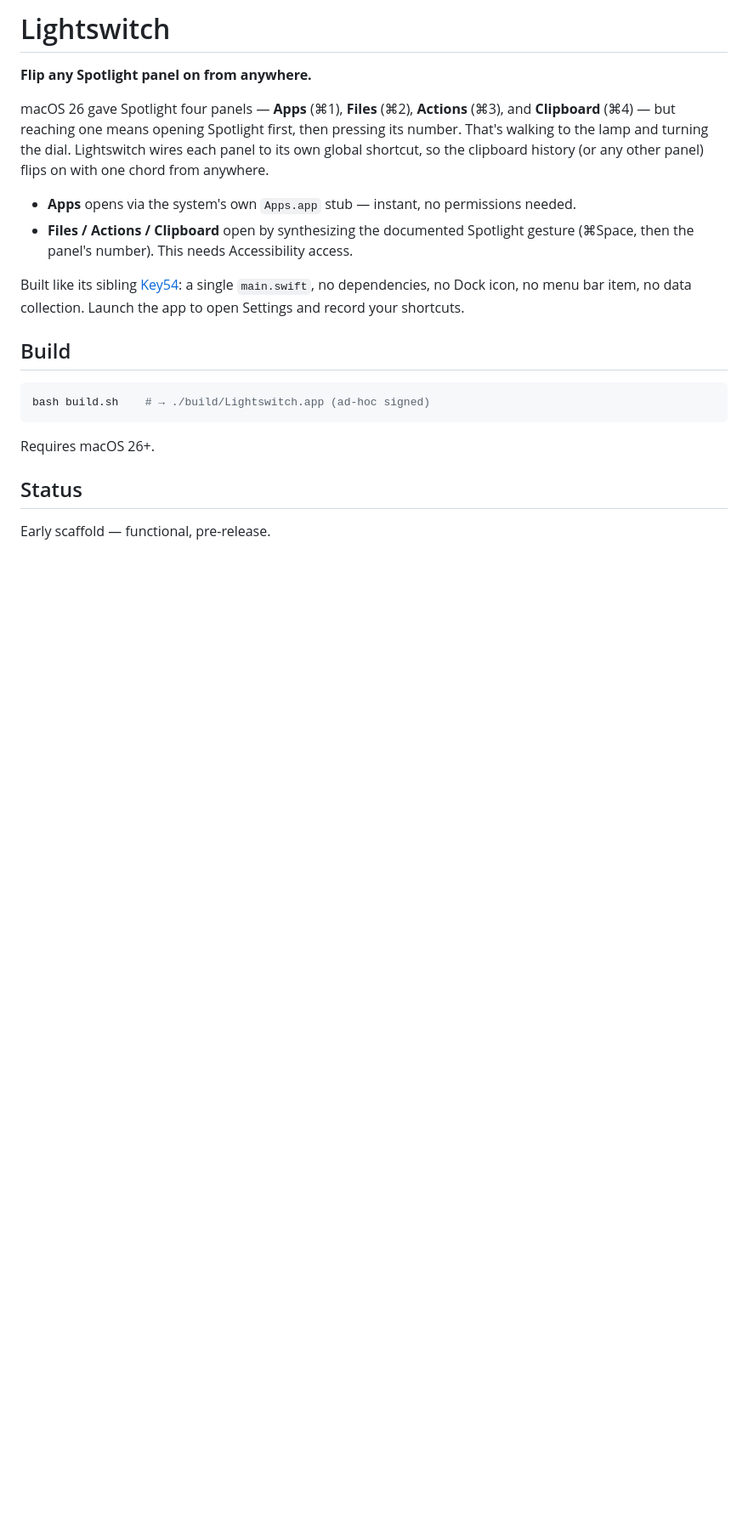
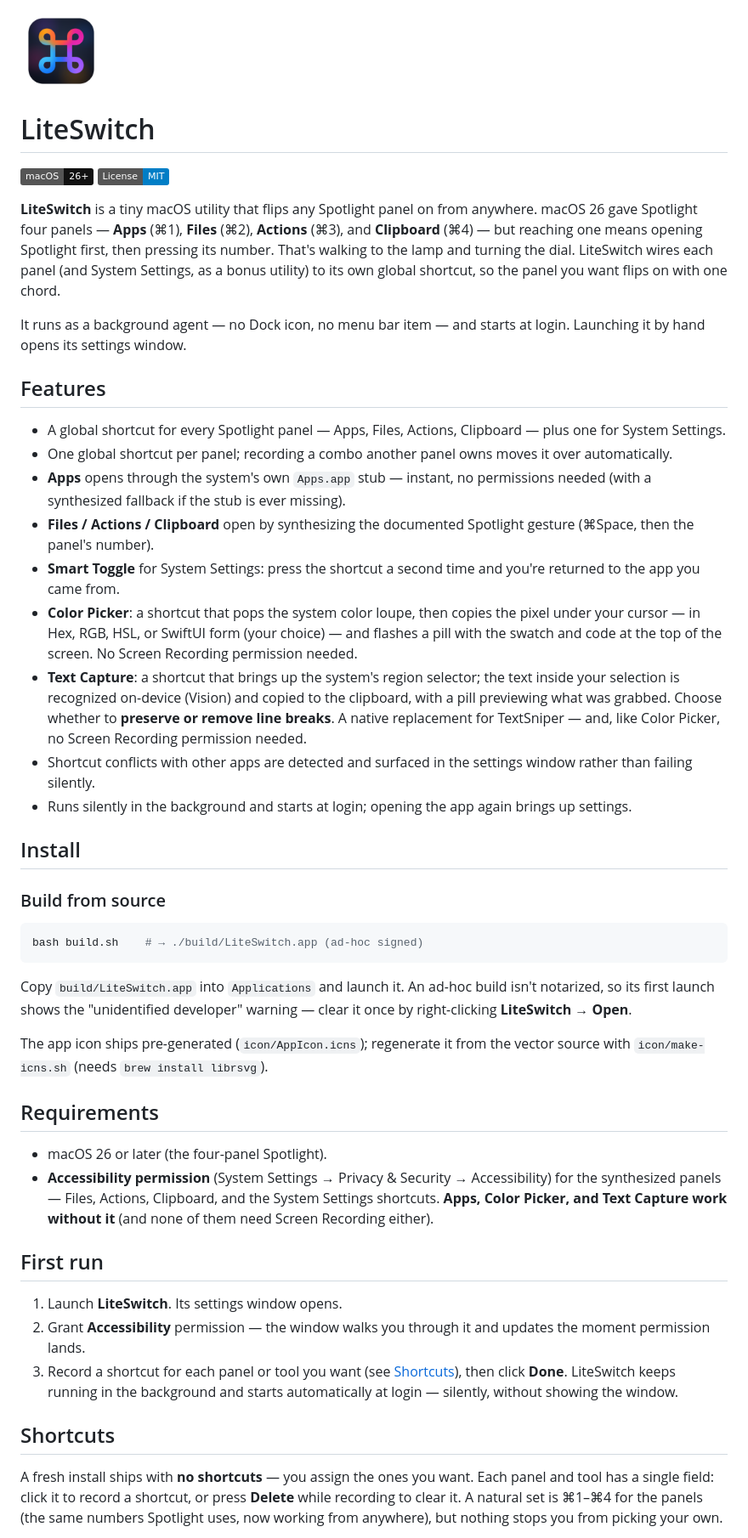
Before and after one commit to grokcodile/liteswitch, a Markdown page: README.md, the part around one of its changes. Shown at 85% size. Rendered like a GitHub page; pictures changed too: docs/icon.png (added); badges without logos; blank space fills up the shorter version.

````diff
--- a/README.md
+++ b/README.md
@@ -1,32 +1,54 @@
-# Lightswitch
+<img src="docs/icon.png" alt="LiteSwitch Icon" width="96"/>
 
-**Flip any Spotlight panel on from anywhere.**
+# LiteSwitch
 
-macOS 26 gave Spotlight four panels — **Apps** (⌘1), **Files** (⌘2),
-**Actions** (⌘3), and **Clipboard** (⌘4) — but reaching one means opening
-Spotlight first, then pressing its number. That's walking to the lamp and
-turning the dial. Lightswitch wires each panel to its own global shortcut,
-so the clipboard history (or any other panel) flips on with one chord from
-anywhere.
+[![macOS 26+](https://img.shields.io/badge/macOS-26%2B-111111)](#requirements)
+[![License: MIT](https://img.shields.io/badge/License-MIT-blue)](LICENSE)
 
-- **Apps** opens via the system's own `Apps.app` stub — instant, no
-  permissions needed.
-- **Files / Actions / Clipboard** open by synthesizing the documented
-  Spotlight gesture (⌘Space, then the panel's number). This needs
-  Accessibility access.
+**LiteSwitch** is a tiny macOS utility that flips any Spotlight panel on from anywhere. macOS 26 gave Spotlight four panels — **Apps** (⌘1), **Files** (⌘2), **Actions** (⌘3), and **Clipboard** (⌘4) — but reaching one means opening Spotlight first, then pressing its number. That's walking to the lamp and turning the dial. LiteSwitch wires each panel (and System Settings, as a bonus utility) to its own global shortcut, so the panel you want flips on with one chord.
 
-Built like its sibling [Key54](https://github.com/grokcodile/key54): a single
-`main.swift`, no dependencies, no Dock icon, no menu bar item, no data
-collection. Launch the app to open Settings and record your shortcuts.
+It runs as a background agent — no Dock icon, no menu bar item — and starts at login. Launching it by hand opens its settings window.
 
-## Build
+## Features
+
+- A global shortcut for every Spotlight panel — Apps, Files, Actions, Clipboard — plus one for System Settings.
+- One global shortcut per panel; recording a combo another panel owns moves it over automatically.
+- **Apps** opens through the system's own `Apps.app` stub — instant, no permissions needed (with a synthesized fallback if the stub is ever missing).
+- **Files / Actions / Clipboard** open by synthesizing the documented Spotlight gesture (⌘Space, then the panel's number).
+- **Smart Toggle** for System Settings: press the shortcut a second time and you're returned to the app you came from.
+- **Color Picker**: a shortcut that pops the system color loupe, then copies the pixel under your cursor — in Hex, RGB, HSL, or SwiftUI form (your choice) — and flashes a pill with the swatch and code at the top of the screen. No Screen Recording permission needed.
+- **Text Capture**: a shortcut that brings up the system's region selector; the text inside your selection is recognized on-device (Vision) and copied to the clipboard, with a pill previewing what was grabbed. Choose whether to **preserve or remove line breaks**. A native replacement for TextSniper — and, like Color Picker, no Screen Recording permission needed.
+- Shortcut conflicts with other apps are detected and surfaced in the settings window rather than failing silently.
+- Runs silently in the background and starts at login; opening the app again brings up settings.
+
+## Install
+
+### Build from source
 
 ```sh
-bash build.sh    # → ./build/Lightswitch.app (ad-hoc signed)
+bash build.sh    # → ./build/LiteSwitch.app (ad-hoc signed)
 ```
 
-Requires macOS 26+.
+Copy `build/LiteSwitch.app` into `Applications` and launch it. An ad-hoc build isn't notarized, so its first launch shows the "unidentified developer" warning — clear it once by right-clicking **LiteSwitch → Open**.
 
-## Status
+The app icon ships pre-generated (`icon/AppIcon.icns`); regenerate it from the vector source with `icon/make-icns.sh` (needs `brew install librsvg`).
 
-Early scaffold — functional, pre-release.
+## Requirements
+
+- macOS 26 or later (the four-panel Spotlight).
+- **Accessibility permission** (System Settings → Privacy & Security → Accessibility) for the synthesized panels — Files, Actions, Clipboard, and the System Settings shortcuts. **Apps, Color Picker, and Text Capture work without it** (and none of them need Screen Recording either).
+
+## First run
+
+1. Launch **LiteSwitch**. Its settings window opens.
+2. Grant **Accessibility** permission — the window walks you through it and updates the moment permission lands.
+3. Record a shortcut for each panel or tool you want (see [Shortcuts](#shortcuts)), then click **Done**. LiteSwitch keeps running in the background and starts automatically at login — silently, without showing the window.
+
+## Shortcuts
+
+A fresh install ships with **no shortcuts** — you assign the ones you want. Each
+panel and tool has a single field: click it to record a shortcut, or press
+**Delete** while recording to clear it. A natural set is ⌘1–⌘4 for the panels
+(the same numbers Spotlight uses, now working from anywhere), but nothing stops
+you from picking your own.
+
````
Also changed, not shown: other parts of README.md (+31 -1 lines), 6 other files.
